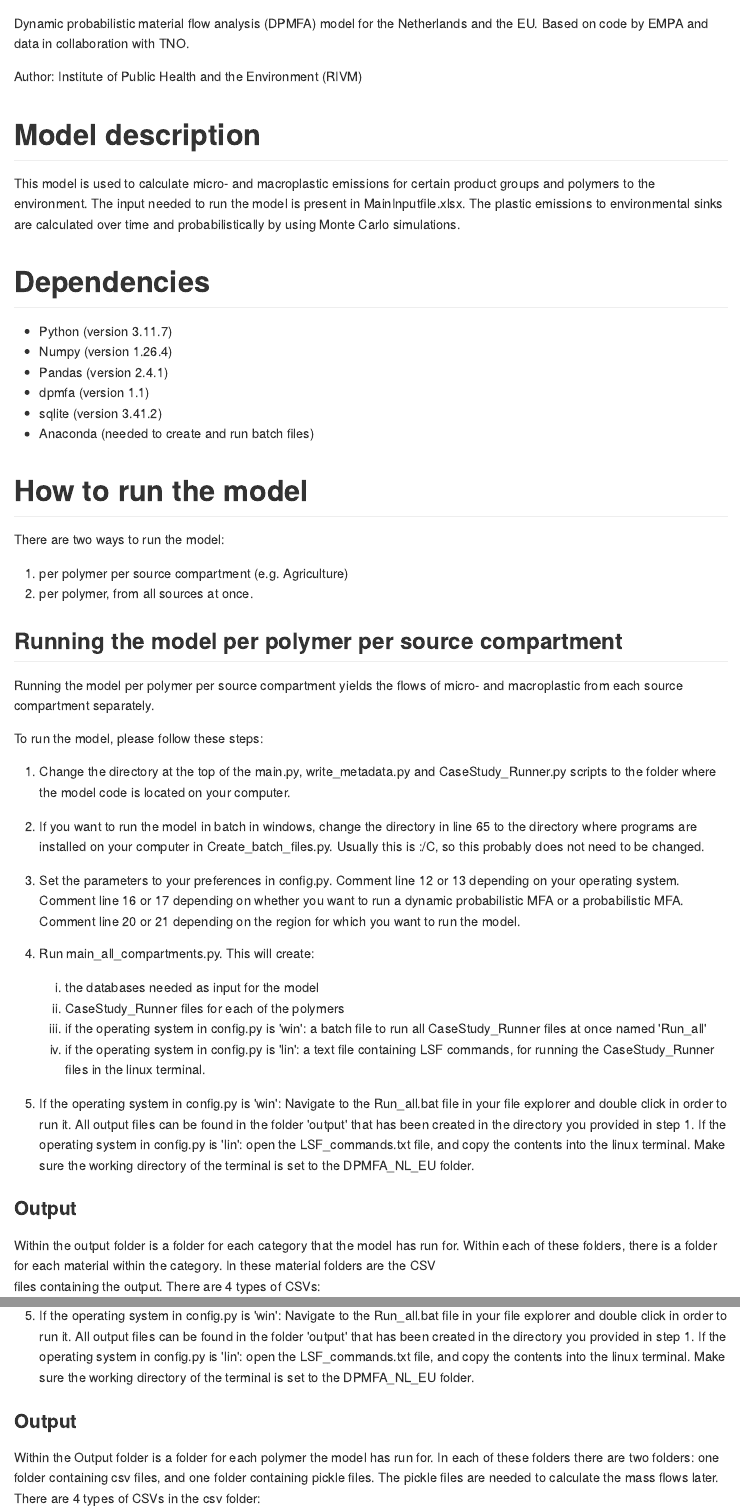
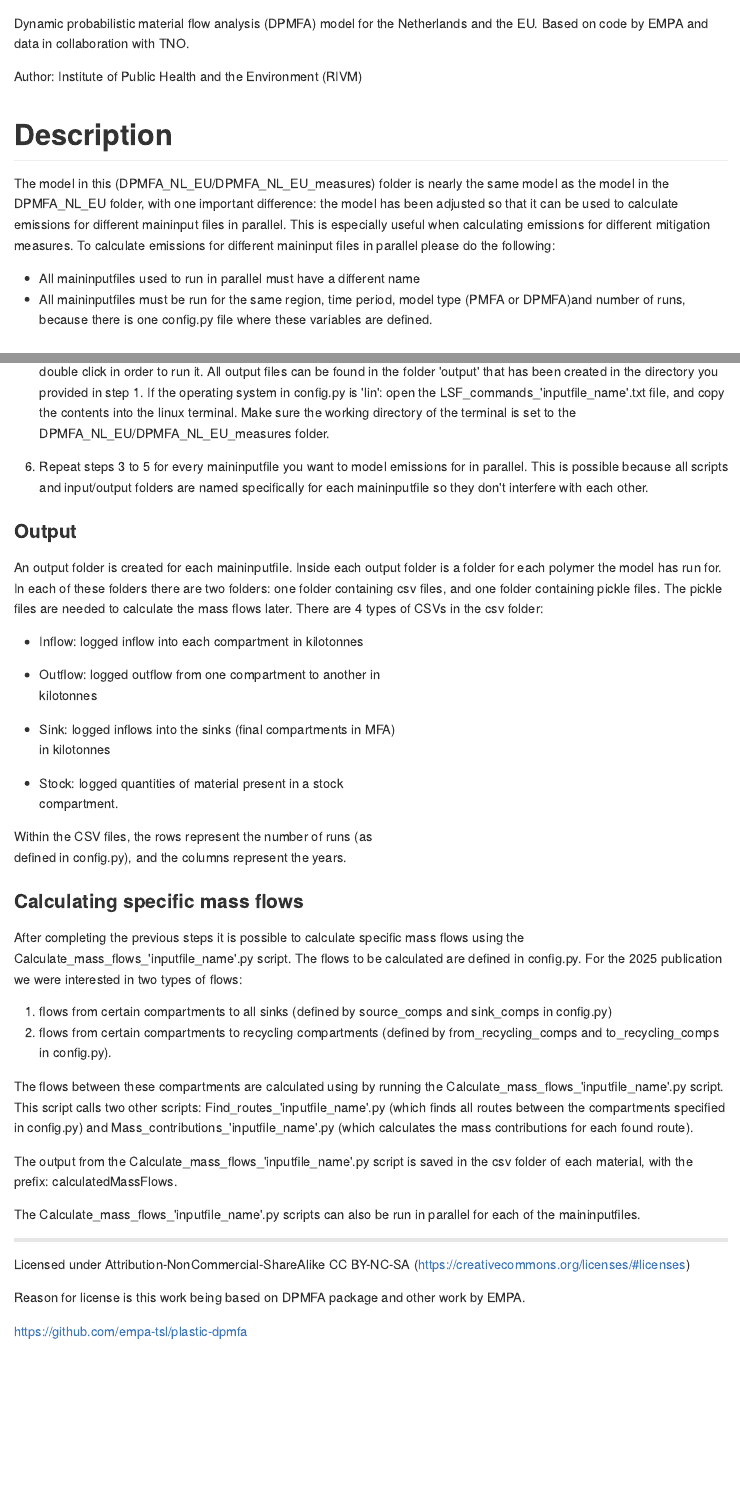
Before and after one commit to rivm-syso/DPMFA_NL_EU, an R Markdown document (DPMFA_NL_EU_measures/README.Rmd): the page in a window 1100 px wide, from its top, and a second part further down, joined at a grey line. The pictures show the output file DPMFA_NL_EU_measures/README.md that the author committed with the source, drawn offline in the style of GitHub; badge pictures from the web are left out.

Commit message:
Update readme

```diff
--- a/DPMFA_NL_EU_measures/README.Rmd
+++ b/DPMFA_NL_EU_measures/README.Rmd
@@ -6,34 +6,19 @@ with TNO.
 
 Author: Institute of Public Health and the Environment (RIVM)
 
-# Model description
+# Description
 
-This model is used to calculate micro- and macroplastic emissions for
-certain product groups and polymers to the environment. The input needed
-to run the model is present in MainInputfile.xlsx. The plastic emissions
-to environmental sinks are calculated over time and probabilistically by
-using Monte Carlo simulations.
+The model in this (DPMFA_NL_EU/DPMFA_NL_EU_measures) folder is nearly the same
+model as the model in the DPMFA_NL_EU folder, with one important difference:
+the model has been adjusted so that it can be used to calculate emissions for
+different maininput files in parallel. This is especially useful when calculating
+emissions for different mitigation measures. To calculate emissions for different
+maininput files in parallel please do the following:
+- All maininputfiles used to run in parallel must have a different name
+- All maininputfiles must be run for the same region, time period, model type
+(PMFA or DPMFA)and number of runs, because there is one config.py file where
+these variables are defined.
 
-# Dependencies
+## Running the model per polymer
+To run the model in parallel for different maininputfiles, please follow these steps:
 
--   Python (version 3.11.7)
--   Numpy (version 1.26.4)
--   Pandas (version 2.4.1)
--   dpmfa (version 1.1)
--   sqlite (version 3.41.2)
--   Anaconda (needed to create and run batch files)
-
-# How to run the model
-There are two ways to run the model:
-1.  per polymer per source compartment (e.g. Agriculture)
-2.  per polymer, from all sources at once.
-
-## Running the model per polymer per source compartment
-Running the model per polymer per source compartment yields the flows of micro-
-and macroplastic from each source compartment separately.
-
-To run the model, please follow these steps:
-
-1.  Change the directory at the top of the main.py, write_metadata.py
-    and CaseStudy_Runner.py scripts to the folder where the model code
-    is located on your computer.
@@ -43,8 +36,3 @@ To run the model, please follow these steps:
     Create_batch_files.py. Usually this is :/C, so this probably does not need
     to be changed.
 
-3.  Set the parameters to your preferences in config.py. Comment line 12
-    or 13 depending on your operating system. Comment line 16 or 17
-    depending on whether you want to run a dynamic probabilistic MFA or
-    a probabilistic MFA. Comment line 20 or 21 depending on the region
-    for which you want to run the model.
@@ -51,23 +45,2 @@ To run the model, please follow these steps:
 
 4.  Run main_all_compartments.py. This will create:
-    1.  the databases needed as input for the model
-    2.  CaseStudy_Runner files for each of the polymers
-    3.  if the operating system in config.py is 'win': a batch file to run all
-    CaseStudy_Runner files at once named 'Run_all'
-    4.  if the operating system in config.py is 'lin': a text file containing
-    LSF commands, for running the CaseStudy_Runner files in the linux terminal.
-
-5.  If the operating system in config.py is 'win': Navigate to the Run_all.bat
-    file in your file explorer and double
-    click in order to run it. All output files can be found in the
-    folder 'output' that has been created in the directory you provided
-    in step 1. If the operating system in config.py is 'lin': open the
-    LSF_commands.txt file, and copy the contents into the linux terminal. Make
-    sure the working directory of the terminal is set to the DPMFA_NL_EU folder.
-
-### Output
-
-Within the output folder is a folder for each category that the model
-has run for. Within each of these folders, there is a folder for each
-material within the category. In these material folders are the CSV\
-files containing the output. There are 4 types of CSVs:
@@ -118,17 +53,24 @@ To run the model, please follow these steps:
     file containing LSF commands, for running the
     CaseStudy_Runner files in the linux terminal.
 
-5.  If the operating system in config.py is 'win': Navigate to the Run_all.bat
-    file in your file explorer and double
+5.  If the operating system in config.py is 'win': Navigate to the
+    Run_all_'inputfile_name'.bat file in your file explorer and double
     click in order to run it. All output files can be found in the
     folder 'output' that has been created in the directory you provided
     in step 1. If the operating system in config.py is 'lin': open the
-    LSF_commands.txt file, and copy the contents into the linux terminal. Make
-    sure the working directory of the terminal is set to the DPMFA_NL_EU folder.
+    LSF_commands_'inputfile_name'.txt file, and copy the contents into the linux
+    terminal. Make sure the working directory of the terminal is set to the
+    DPMFA_NL_EU/DPMFA_NL_EU_measures folder.
+
+6. Repeat steps 3 to 5 for every maininputfile you want to model emissions for
+   in parallel. This is possible because all scripts and input/output folders are
+   named specifically for each maininputfile so they don't interfere with each
+   other.
 
 ### Output
 
-Within the Output folder is a folder for each polymer the model has run for.
+An output folder is created for each maininputfile. Inside each output folder
+is a folder for each polymer the model has run for.
 In each of these folders there are two folders: one folder containing csv files,
 and one folder containing pickle files. The pickle files are needed to calculate
 the mass flows later. There are 4 types of CSVs in the csv folder:
@@ -159 +94,4 @@ operating system in the following scripts:
 After completing the previous steps it is possible to calculate specific mass
+flows using the Calculate_mass_flows_'inputfile_name'.py script. The flows to be
+calculated are defined in config.py. For the 2025 publication we were interested
+in two types of flows:
@@ -166,3 +101,7 @@ sink_comps in config.py)
 from_recycling_comps and to_recycling_comps in config.py).
 
 The flows between these compartments are calculated using by running the
+Calculate_mass_flows_'inputfile_name'.py script. This script calls two other
+scripts: Find_routes_'inputfile_name'.py (which finds all routes between the
+compartments specified in config.py) and Mass_contributions_'inputfile_name'.py
+(which calculates the mass contributions for each found route).
@@ -173,6 +108,9 @@ route).
 
-The output from the Calculate_mass_flows.py script is saved in the csv folder of
-each material, with the prefix: calculatedMassFlows.
+The output from the Calculate_mass_flows_'inputfile_name'.py script is saved in
+the csv folder of each material, with the prefix: calculatedMassFlows.
+
+The Calculate_mass_flows_'inputfile_name'.py scripts can also be run in parallel
+for each of the maininputfiles.
 
 ------------------------------------------------------------------------
 
```
Also changed, not shown: DPMFA_NL_EU_measures/README.md, DPMFA_NL_EU_measures/README.Rmd (68 more changed lines).
